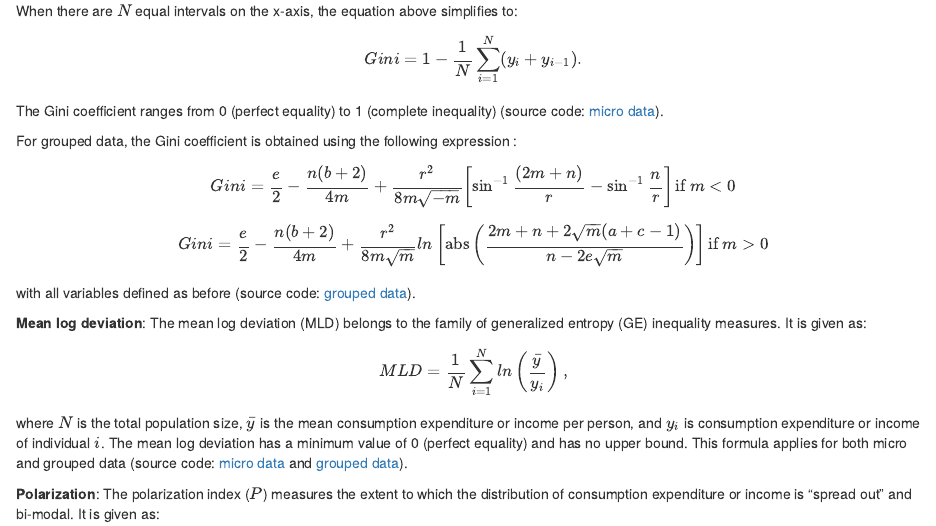
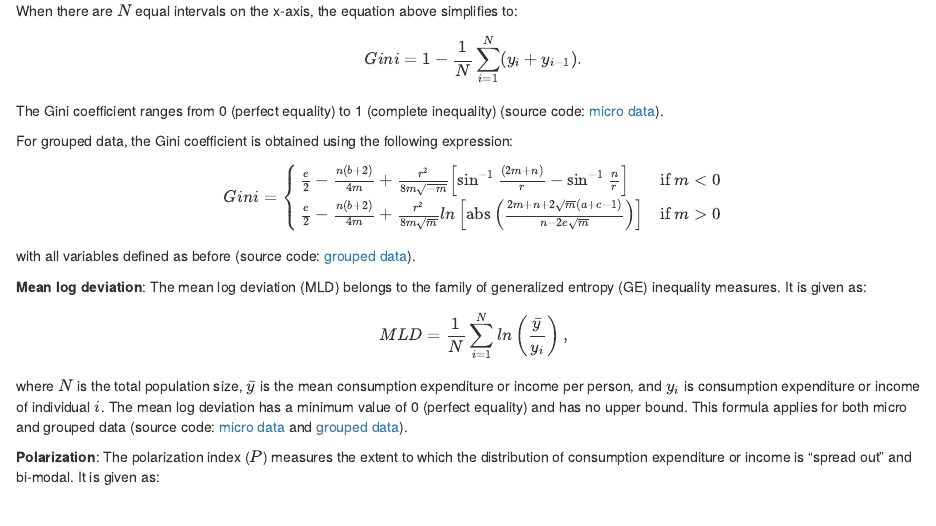
Before and after one commit to worldbank/PIP-Methodology, an R Markdown document (PIP Methodology Page.Rmd): the page in a window 1100 px wide, from 5320 px down. Rendered offline with R 4.5, knitr and Pandoc, with nearby package versions; a font, style sheet, LaTeX package, included part or bibliography that could not be used is replaced or left out.

Commit message:
Re-write Gini equation

```diff
--- a/PIP Methodology Page.Rmd
+++ b/PIP Methodology Page.Rmd
@@ -453,16 +453,14 @@ inequality) (source code: [micro
 data](https://github.com/PIP-Technical-Team/wbpip/blob/master/R/md_compute_gini.R)).
 
 For grouped data, the Gini coefficient is obtained using the following
-expression
-<!--# would be nice to have this in one conditional equation with one curly bracket to the left, for example -->:
+expression:
 
 $$
-Gini = \frac{e}{2} - \frac{n(b + 2)}{4m} + \frac{r^2}{8m\sqrt{-m}} \left[\sin^{-1} \frac{(2m + n)}{r} - \sin^{-1}\frac{n}{r} \right] \text{if $m<0$}
-$$
-
-$$
-Gini = \frac{e}{2} - \frac{n(b + 2)}{4m} + \frac{r^2}{8m\sqrt{m}} ln\left[\text{abs}\left( \frac{2m + n + 2\sqrt{m}(a + c - 1)}{n - 2e\sqrt{m}}\right) \right] \text{if $m>0$}
-$$
+Gini = \begin{cases}
+ \frac{e}{2} - \frac{n(b + 2)}{4m} + \frac{r^2}{8m\sqrt{-m}} \left[\sin^{-1} \frac{(2m + n)}{r} - \sin^{-1}\frac{n}{r} \right] & \text{if $m<0$} \\
+ \frac{e}{2} - \frac{n(b + 2)}{4m} + \frac{r^2}{8m\sqrt{m}} ln\left[\text{abs}\left( \frac{2m + n + 2\sqrt{m}(a + c - 1)}{n - 2e\sqrt{m}}\right) \right]  & \text{if $m>0$}
+ \end{cases}
+ $$
 
 with all variables defined as before (source code: [grouped
 data](https://github.com/PIP-Technical-Team/wbpip/blob/master/R/gd_compute_pip_stats_lq.R)).
```
